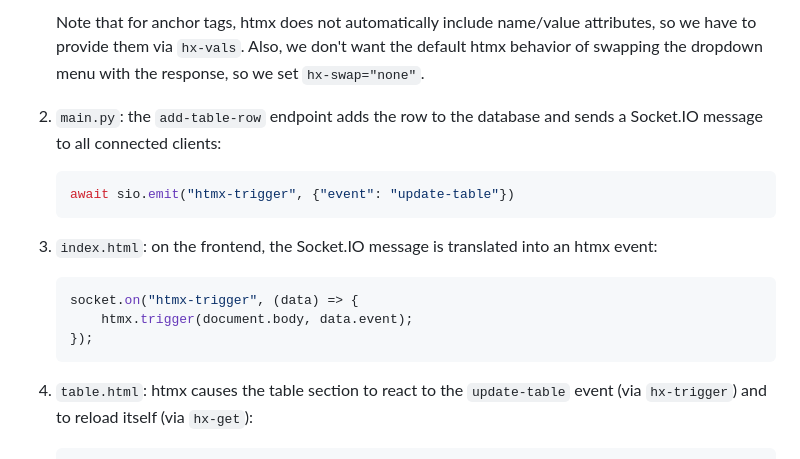
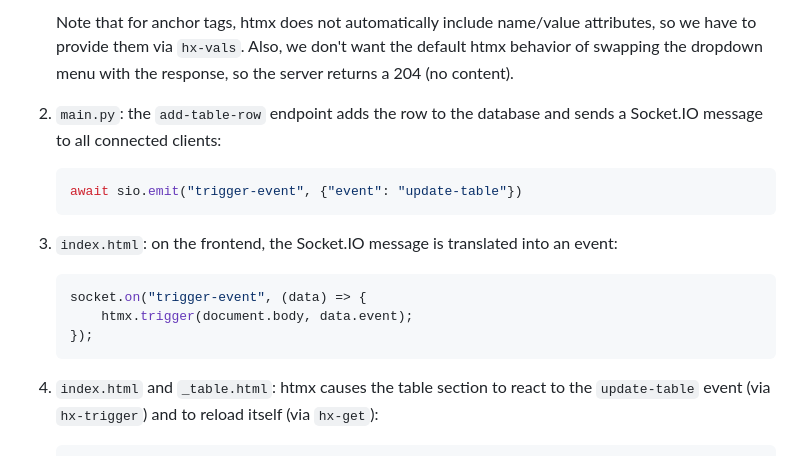
Before and after one commit to fzumstein/newstack, a Markdown page: README.md, the part around one of its changes. GitHub-like rendering.

````diff
--- a/README.md
+++ b/README.md
@@ -35,20 +35,20 @@ This is a small demo of how to make modern web development fun again:
    ```
 
-   Note that for anchor tags, htmx does not automatically include name/value attributes, so we have to provide them via `hx-vals`. Also, we don't want the default htmx behavior of swapping the dropdown menu with the response, so we set `hx-swap="none"`.
+   Note that for anchor tags, htmx does not automatically include name/value attributes, so we have to provide them via `hx-vals`. Also, we don't want the default htmx behavior of swapping the dropdown menu with the response, so the server returns a 204 (no content).
 
 2. `main.py`: the `add-table-row` endpoint adds the row to the database and sends a Socket.IO message to all connected clients:
 
    ```python
-   await sio.emit("htmx-trigger", {"event": "update-table"})
+   await sio.emit("trigger-event", {"event": "update-table"})
    ```
-3. `index.html`: on the frontend, the Socket.IO message is translated into an htmx event:
+3. `index.html`: on the frontend, the Socket.IO message is translated into an event:
 
    ```js
-   socket.on("htmx-trigger", (data) => {
+   socket.on("trigger-event", (data) => {
        htmx.trigger(document.body, data.event);
    });
    ```
 
-4. `table.html`: htmx causes the table section to react to the `update-table` event (via `hx-trigger`) and to reload itself (via `hx-get`):
+4. `index.html` and `_table.html`: htmx causes the table section to react to the `update-table` event (via `hx-trigger`) and to reload itself (via `hx-get`):
 
    ```html
````
Also changed, not shown: other parts of README.md (+4 -2 lines).
